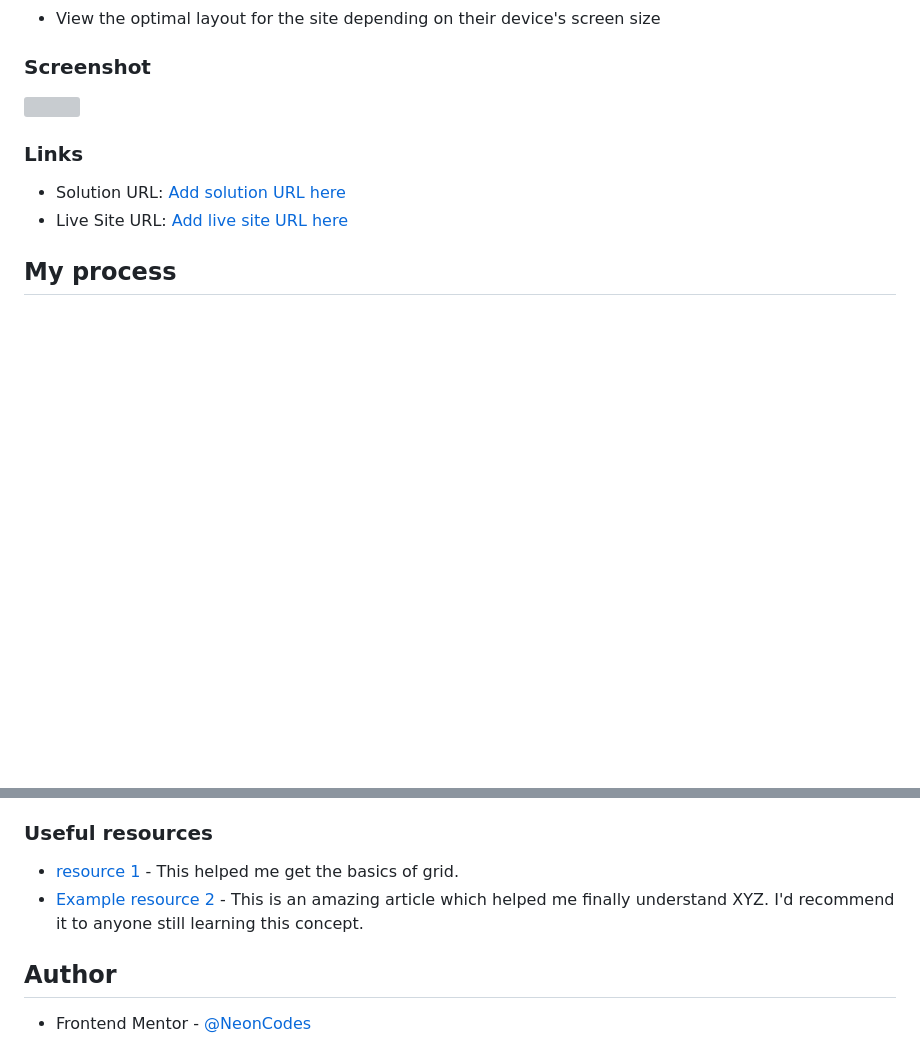
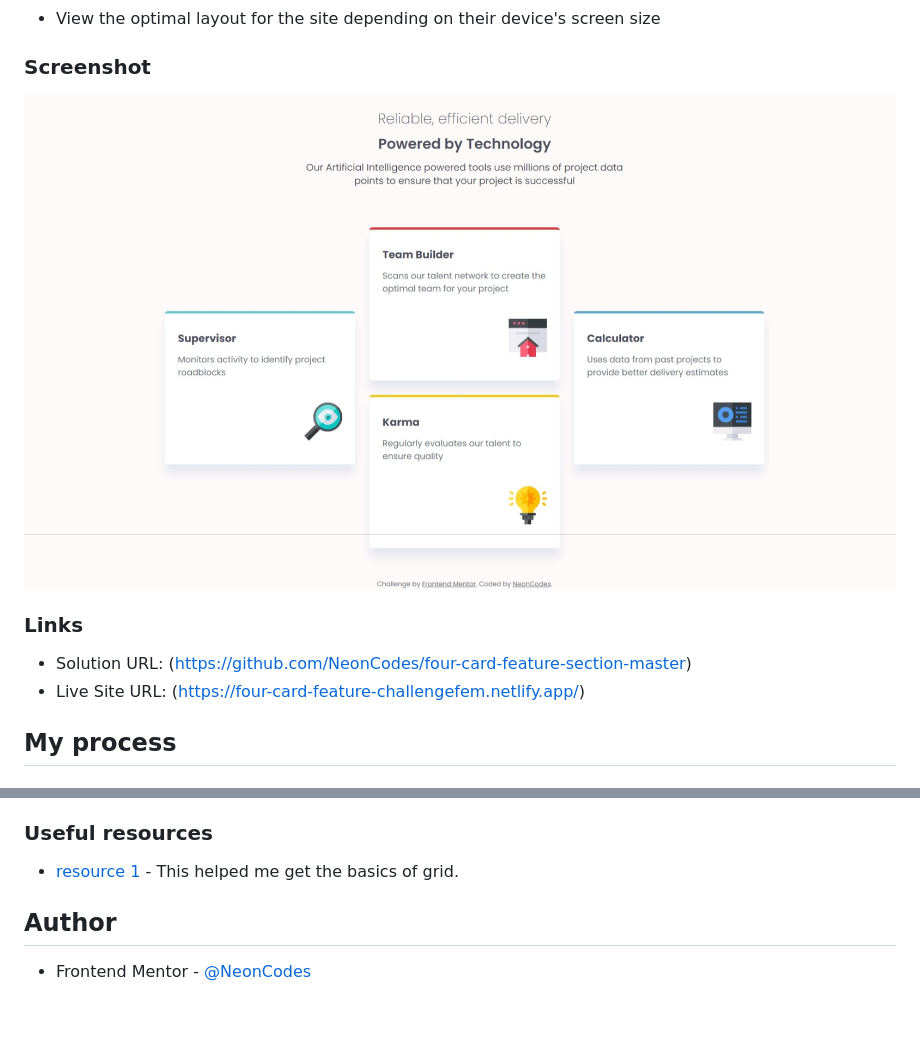
Before and after one commit to NeonCodes/four-card-feature-section-master, a Markdown page: README-template.md, 2 parts joined by grey strips. GitHub-like rendering; pictures changed too: screenshotsolution.jpeg (added); blank space fills up the shorter version; grey boxes are pictures that could not be loaded.

Commit message:
Finish updating README

```diff
--- a/README-template.md
+++ b/README-template.md
@@ -25,12 +25,12 @@ Users should be able to:
 
 ### Screenshot
 
-![](./screenshot.jpg)
+![](./screenshotsolution.jpeg)
 
 ### Links
 
-- Solution URL: [Add solution URL here](https://your-solution-url.com)
-- Live Site URL: [Add live site URL here](https://your-live-site-url.com)
+- Solution URL: (https://github.com/NeonCodes/four-card-feature-section-master)
+- Live Site URL: (https://four-card-feature-challengefem.netlify.app/)
 
 ## My process
 
@@ -55,7 +55,6 @@ Users should be able to:
 ### Useful resources
 
 - [ resource 1](https://www.freecodecamp.org/news/complete-guide-to-css-grid/) - This helped me get the basics of grid.
-- [Example resource 2](https://www.example.com) - This is an amazing article which helped me finally understand XYZ. I'd recommend it to anyone still learning this concept.
 
 ## Author
 
```
